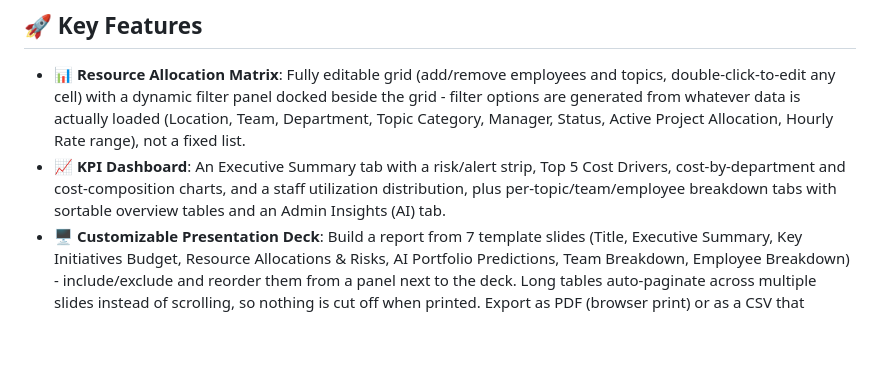
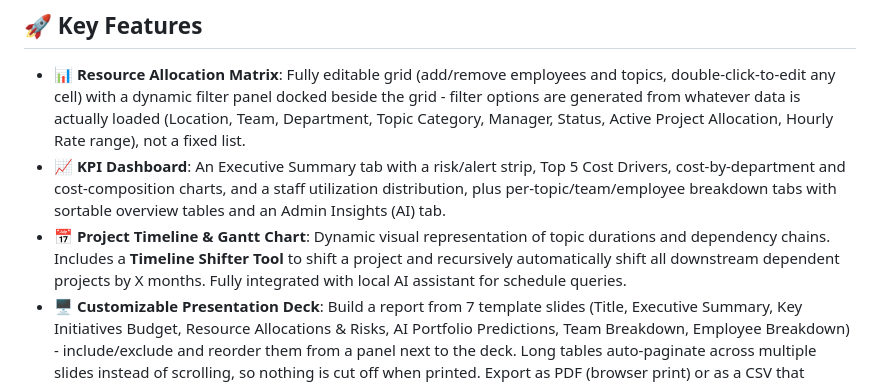
Before and after one commit to vlad-brasoveanu/Kautex_Textron_Hackathon, a Markdown page: README.md, the part around the change. GitHub-like rendering; blank space fills up the shorter version.

Commit message:
Update README.md with Timeline & Gantt features

```diff
--- a/README.md
+++ b/README.md
@@ -8,6 +8,7 @@ A state-of-the-art, secure, and confidential resource planning platform built fo
 
 * 📊 **Resource Allocation Matrix**: Fully editable grid (add/remove employees and topics, double-click-to-edit any cell) with a dynamic filter panel docked beside the grid - filter options are generated from whatever data is actually loaded (Location, Team, Department, Topic Category, Manager, Status, Active Project Allocation, Hourly Rate range), not a fixed list.
 * 📈 **KPI Dashboard**: An Executive Summary tab with a risk/alert strip, Top 5 Cost Drivers, cost-by-department and cost-composition charts, and a staff utilization distribution, plus per-topic/team/employee breakdown tabs with sortable overview tables and an Admin Insights (AI) tab.
+* 📅 **Project Timeline & Gantt Chart**: Dynamic visual representation of topic durations and dependency chains. Includes a **Timeline Shifter Tool** to shift a project and recursively automatically shift all downstream dependent projects by X months. Fully integrated with local AI assistant for schedule queries.
 * 🖥️ **Customizable Presentation Deck**: Build a report from 7 template slides (Title, Executive Summary, Key Initiatives Budget, Resource Allocations & Risks, AI Portfolio Predictions, Team Breakdown, Employee Breakdown) - include/exclude and reorder them from a panel next to the deck. Long tables auto-paginate across multiple slides instead of scrolling, so nothing is cut off when printed. Export as PDF (browser print) or as a CSV that mirrors exactly the slides you selected - e.g. include Team Breakdown but leave Employee Breakdown out to keep individual names out of a report.
 * 🛠️ **Management Panel**: Advanced search, sort, and filters to manage employees, topics, users, and audit logs at scale.
 * ☁️ **Excel/CSV Smart Importer & Upload History**: Drag-and-drop importer accepts both CSV and Excel (`.xlsx`/`.xls`) sheets, tolerating missing/reordered columns (headers are matched by name, not position - `Team` can lead instead of `Employee`) and picking up brand-new columns as new topics automatically. Sheets that group employees under a team header row (blank Team/Location cells underneath, e.g. a merged Excel cell) are also supported - those blanks forward-fill from the most recent team/location above them. Uploading a different template **syncs** the platform to that document - any employee row or topic column that isn't in the new file is automatically moved to Trash (recoverable), so switching between templates never leaves stale zero-allocation leftovers in the matrix or dashboards. Every upload is kept in an **Upload History** tab (filename, uploader, timestamp, row counts, and how many records were synced to Trash) - select "Apply" on any past upload to re-import it onto the active planning version without needing the original file again.
```
